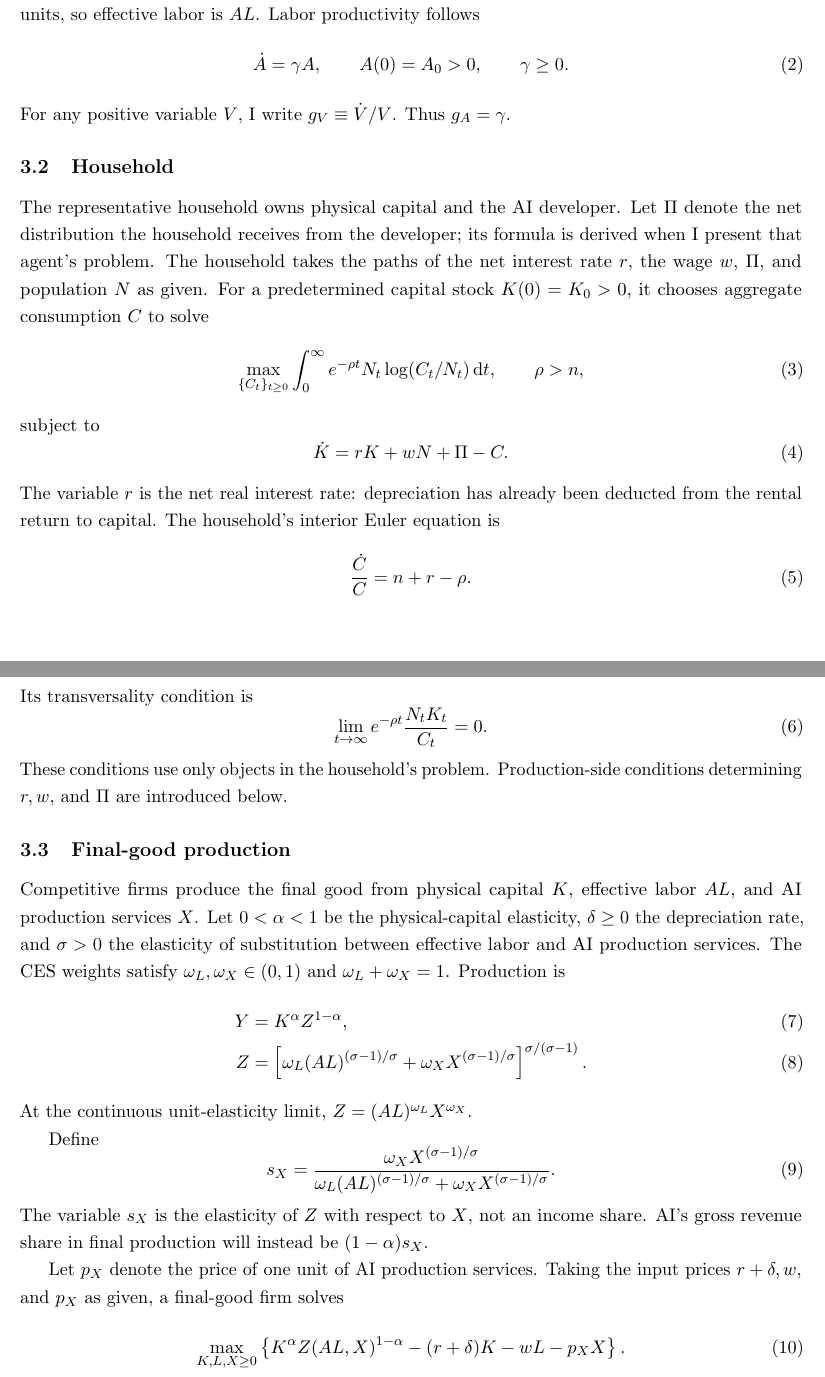
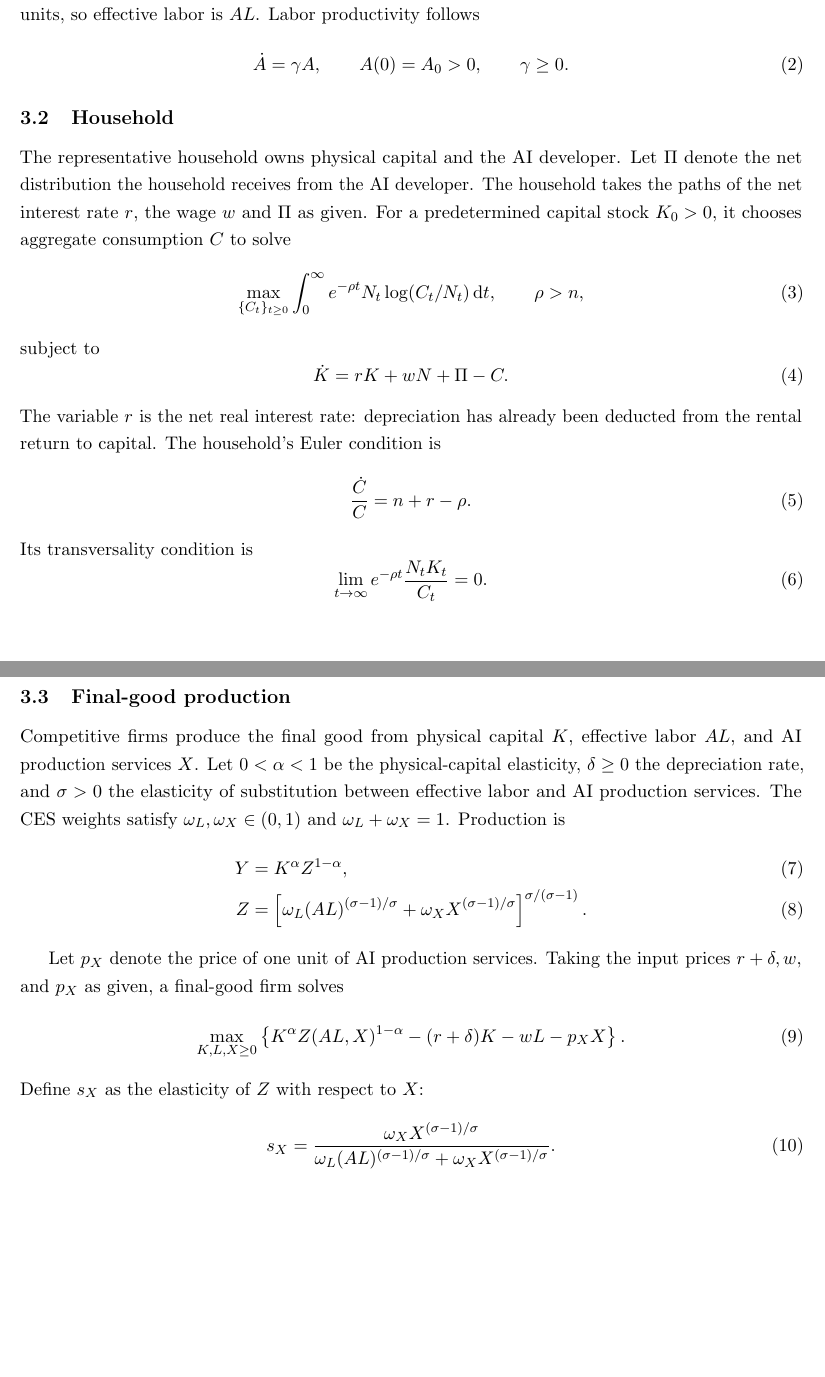
Before and after one commit to oliverpardo1979/AI-Future-Paper-WTF, a LaTeX document (main_rewrite.tex, which reads sections_rewrite/03_model.tex): two parts of pages 3 and 4 of 22, joined at a grey line, cut so that both start at the same text, the shorter picture padded with empty space. Compiled offline with pdfLaTeX.

Commit message:
Refine opening model exposition

```diff
--- a/sections_rewrite/03_model.tex
+++ b/sections_rewrite/03_model.tex
@@ -39,18 +36,12 @@ productivity follows
  \qquad \gamma\geq0.
  \label{eq:rewrite-labor-productivity}
 \end{equation}
-For any positive variable $V$, I write $g_V\equiv\dot V/V$. Thus
-$g_A=\gamma$.
+%For any positive variable $V$, I write $g_V\equiv\dot V/V$. Thus $g_A=\gamma$.
 
 \subsection{Household}
 \label{subsec:rewrite-household}
 
-The representative household owns physical capital and the AI developer. Let
-\(\Pi\) denote the net distribution the household receives from the developer;
-its formula is derived when I present that agent's problem. The household takes
-the paths of the net interest rate \(r\), the wage \(w\), \(\Pi\), and
-population \(N\) as given. For a predetermined
-capital stock $K(0)=K_0>0$, it chooses aggregate consumption $C$ to solve
+The representative household owns physical capital and the AI developer. Let \(\Pi\) denote the net distribution the household receives from the AI developer. The household takes the paths of the net interest rate \(r\), the wage \(w\) and \(\Pi\) as given. For a predetermined capital stock $K_0>0$, it chooses aggregate consumption $C$ to solve
 \begin{equation}
  \max_{\{C_t\}_{t\geq0}}
  \int_0^\infty e^{-\rho t}N_t\log(C_t/N_t)\dd t,
@@ -62,9 +53,7 @@ subject to
  \dot K=rK+wN+\Pi-C.
  \label{eq:rewrite-household-budget}
 \end{equation}
-The variable $r$ is the net real interest rate: depreciation has already been
-deducted from the rental return to capital. The household's interior Euler
-equation is
+The variable $r$ is the net real interest rate: depreciation has already been deducted from the rental return to capital. The household's Euler condition is
 \begin{equation}
  \frac{\dot C}{C}=n+r-\rho.
  \label{eq:rewrite-euler}
@@ -74,15 +63,12 @@ Its transversality condition is
  \lim_{t\to\infty}e^{-\rho t}\frac{N_tK_t}{C_t}=0.
  \label{eq:rewrite-household-tvc}
 \end{equation}
-These conditions use only objects in the household's problem. Production-side
-conditions determining $r,w,$ and \(\Pi\) are introduced below.
+%These conditions use only objects in the household's problem. Production-side conditions determining $r,w,$ and \(\Pi\) are introduced below.
 
 \subsection{Final-good production}
 \label{subsec:rewrite-final-production}
 
-Competitive firms produce the final good from physical capital $K$, effective
-labor $AL$, and AI production services $X$. Let $0<\alpha<1$ be the
-physical-capital elasticity, $\delta\geq0$ the depreciation rate, and
+Competitive firms produce the final good from physical capital $K$, effective labor $AL$, and AI production services $X$. Let $0<\alpha<1$ be the physical-capital elasticity, $\delta\geq0$ the depreciation rate, and
 $\sigma>0$ the elasticity of substitution between effective labor and AI
 production services. The CES weights satisfy
 $\omega_L,\omega_X\in(0,1)$ and $\omega_L+\omega_X=1$. Production is
@@ -94,26 +80,21 @@ $\omega_L,\omega_X\in(0,1)$ and $\omega_L+\omega_X=1$. Production is
  \sigma/(\sigma-1)}.
  \label{eq:rewrite-ces}
 \end{align}
-At the continuous unit-elasticity limit,
-$Z=(AL)^{\omega_L}X^{\omega_X}$.
+%At the continuous unit-elasticity limit,
+%$Z=(AL)^{\omega_L}X^{\omega_X}$.
 
-Define
+Let \(p_X\) denote the price of one unit of AI production services. Taking the input prices \(r+\delta,w,\) and \(p_X\) as given, a final-good firm solves
+\begin{equation}
+ \max_{K,L,X\geq0}
+ \left\{K^\alpha Z(AL,X)^{1-\alpha}-(r+\delta)K-wL-p_XX\right\}.
+ \label{eq:rewrite-final-firm-problem}
+\end{equation}
+Define $s_X$ as the elasticity of $Z$ with respect to $X$:
 \begin{equation}
  s_X=\frac{\omega_XX^{(\sigma-1)/\sigma}}
  {\omega_L(AL)^{(\sigma-1)/\sigma}
  +\omega_XX^{(\sigma-1)/\sigma}}.
  \label{eq:rewrite-sx}
-\end{equation}
-The variable $s_X$ is the elasticity of $Z$ with respect to $X$, not an
-income share. AI's gross revenue share in final production will instead be
-$(1-\alpha)s_X$.
-
-Let \(p_X\) denote the price of one unit of AI production services. Taking the
-input prices \(r+\delta,w,\) and \(p_X\) as given, a final-good firm solves
-\begin{equation}
- \max_{K,L,X\geq0}
- \left\{K^\alpha Z(AL,X)^{1-\alpha}-(r+\delta)K-wL-p_XX\right\}.
- \label{eq:rewrite-final-firm-problem}
 \end{equation}
 The interior first-order conditions are
 \begin{equation}
```
Also changed, not shown: sections_rewrite/03_model.tex (6 more changed lines).
